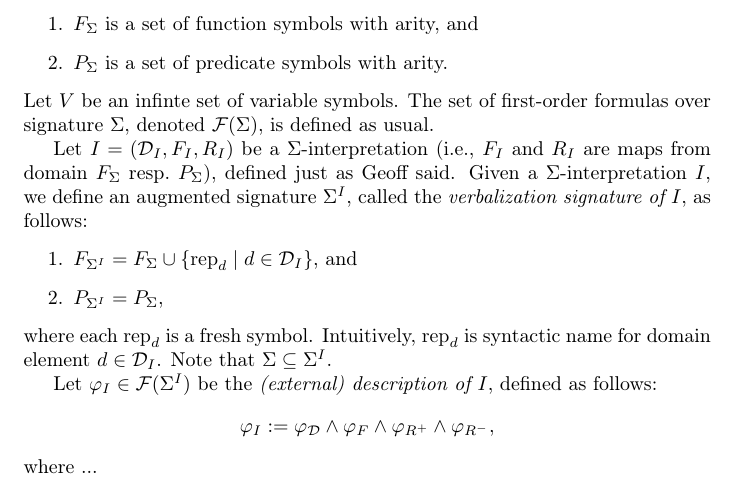
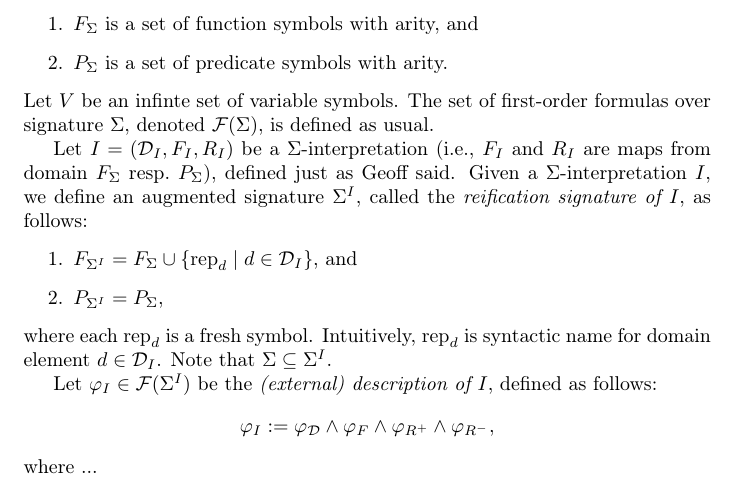
Before and after one commit to GeoffsPapers/ModelVerificationFLAIRS, a LaTeX document (proof_scribble.tex): part of page 1 of 3, cut so that both start at the same text. Compiled offline with pdfLaTeX.

Commit message:
updated proof scribble

```diff
--- a/proof_scribble.tex
+++ b/proof_scribble.tex
@@ -23,7 +23,7 @@ Let $V$ be an infinte set of variable symbols.
 The set of first-order formulas over signature $\Sigma$, denoted $\mathcal{F}(\Sigma)$, is defined as usual.
 
 Let $I = (\mathcal{D}_I, F_I, R_I)$ be a $\Sigma$-interpretation (i.e., $F_I$ and $R_I$ are maps from domain $F_\Sigma$ resp.\ $P_\Sigma$), defined just as Geoff said.
-Given a $\Sigma$-interpretation $I$, we define an augmented signature $\Sigma^I$, called the \emph{verbalization signature of $I$}, as follows:
+Given a $\Sigma$-interpretation $I$, we define an augmented signature $\Sigma^I$, called the \emph{reification signature of $I$}, as follows:
 \begin{enumerate}
   \item $F_{\Sigma^I} = F_\Sigma \cup \{ \mathrm{rep}_d \mid d \in \mathcal{D}_I \}$, and
   \item $P_{\Sigma^I} = P_\Sigma$,
```
